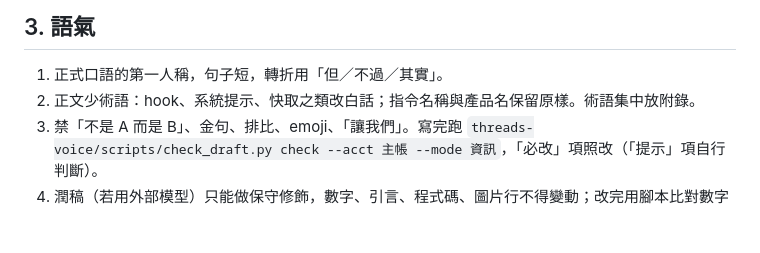
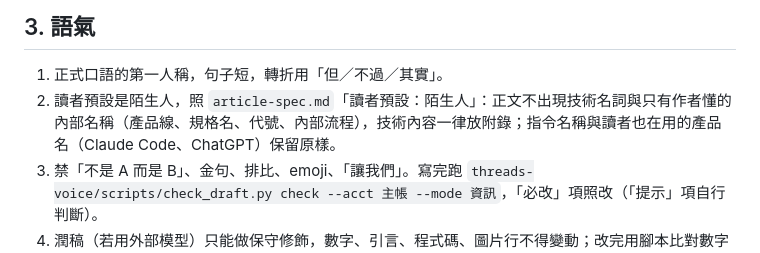
Before and after one commit to danyuchn/blog, a Markdown page: .claude/specs/tech-share-post-spec.md, the part around the change. GitHub-like rendering; blank space fills up the shorter version.

```diff
--- a/.claude/specs/tech-share-post-spec.md
+++ b/.claude/specs/tech-share-post-spec.md
@@ -28,7 +28,7 @@
 ## 3. 語氣
 
 1. 正式口語的第一人稱，句子短，轉折用「但／不過／其實」。
-2. 正文少術語：hook、系統提示、快取之類改白話；指令名稱與產品名保留原樣。術語集中放附錄。
+2. 讀者預設是陌生人，照 `article-spec.md`「讀者預設：陌生人」：正文不出現技術名詞與只有作者懂的內部名稱（產品線、規格名、代號、內部流程），技術內容一律放附錄；指令名稱與讀者也在用的產品名（Claude Code、ChatGPT）保留原樣。
 3. 禁「不是 A 而是 B」、金句、排比、emoji、「讓我們」。寫完跑 `threads-voice/scripts/check_draft.py check --acct 主帳 --mode 資訊`，「必改」項照改（「提示」項自行判斷）。
 4. 潤稿（若用外部模型）只能做保守修飾，數字、引言、程式碼、圖片行不得變動；改完用腳本比對數字集合與引言行。
 
```
Also changed, not shown: .claude/specs/article-spec.md (+10 -0 lines), 1 other file.
